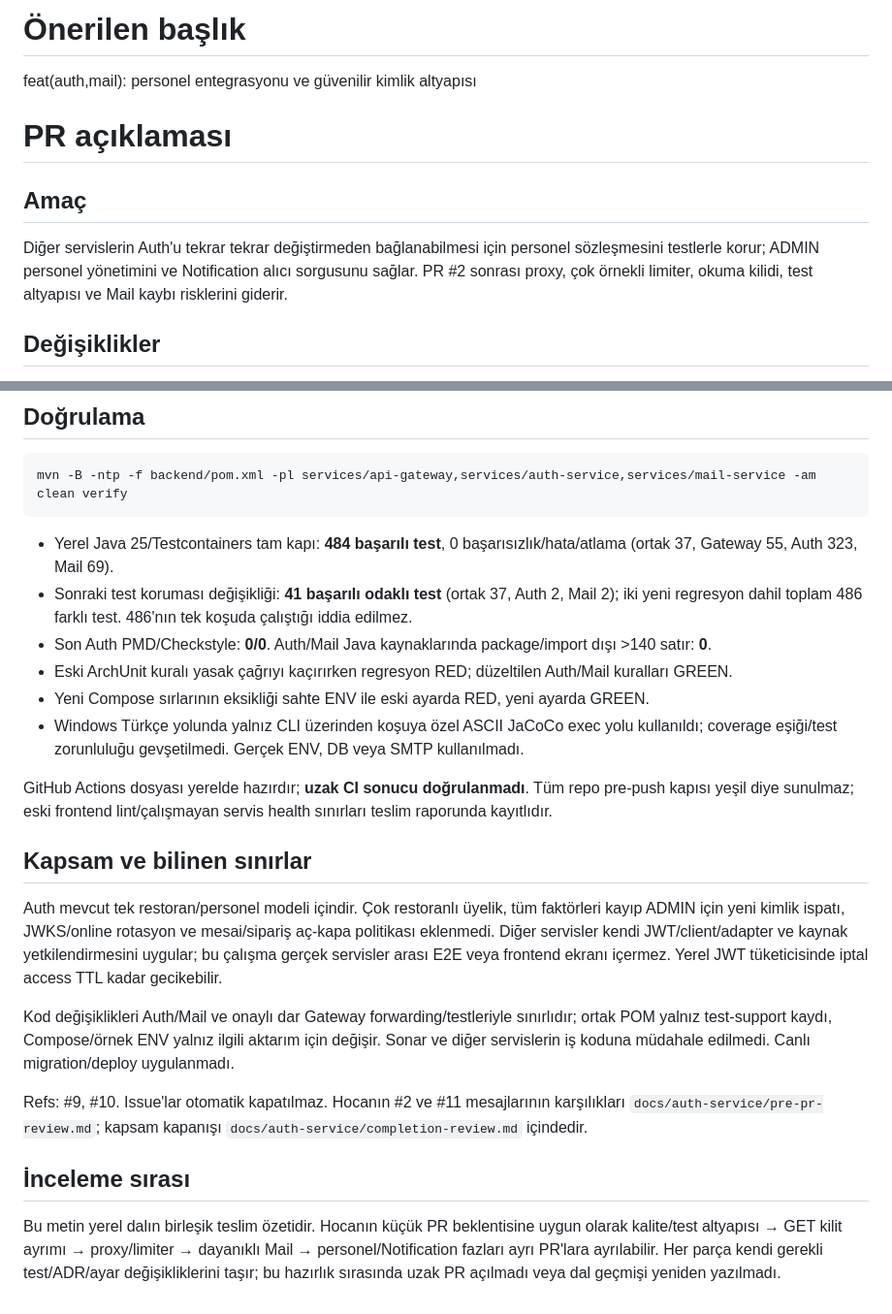
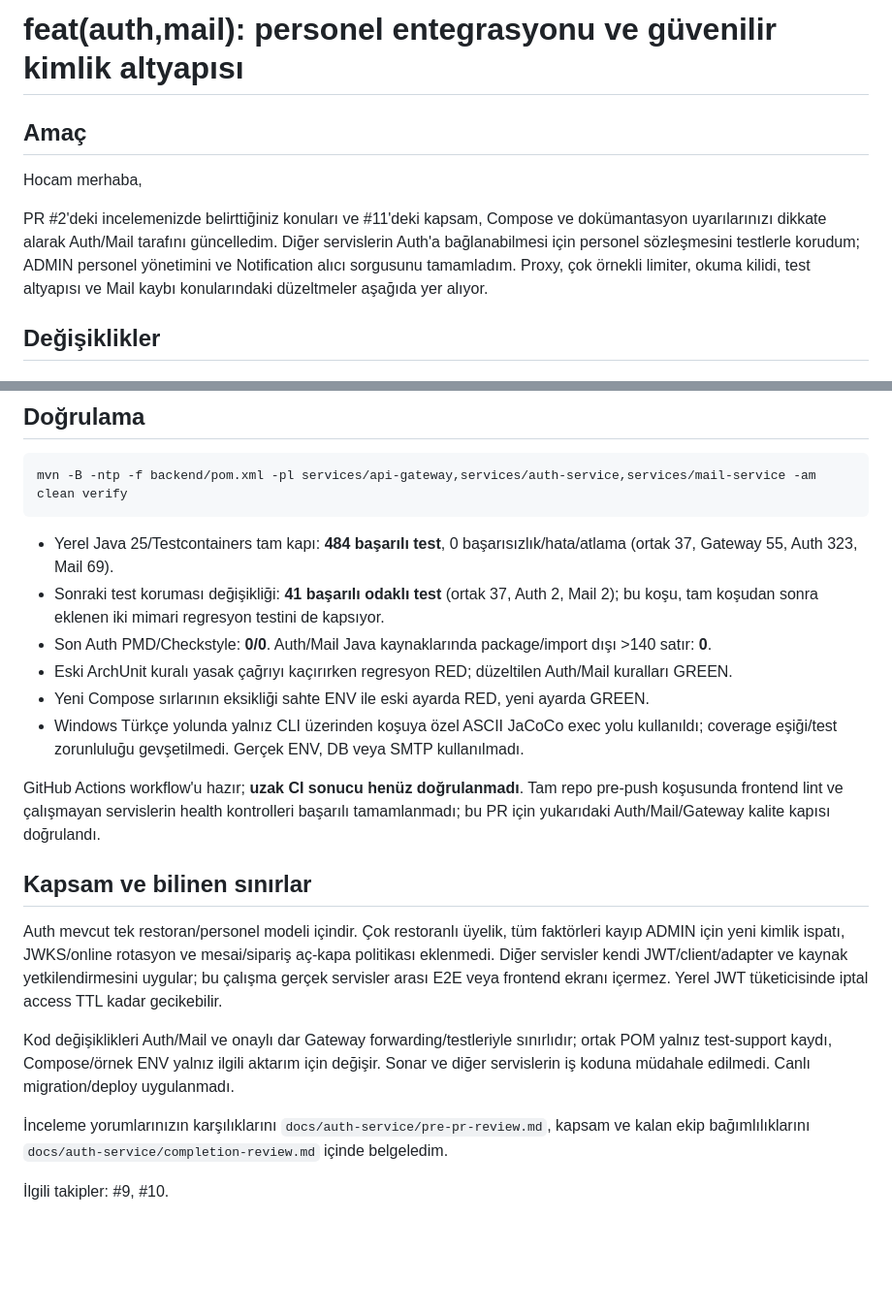
Before and after one commit to software-lecture-labs/Restofy, a Markdown page: docs/auth-service/pr-message.md, 2 parts joined by grey strips. Shown at 97% size. Drawn GitHub-style; blank space fills up the shorter version.

Commit message:
docs(auth): PR açıklamasını inceleyiciye yönelik düzenle

```diff
--- a/docs/auth-service/pr-message.md
+++ b/docs/auth-service/pr-message.md
@@ -1,14 +1,14 @@
-# Önerilen başlık
-
-feat(auth,mail): personel entegrasyonu ve güvenilir kimlik altyapısı
-
-# PR açıklaması
+# feat(auth,mail): personel entegrasyonu ve güvenilir kimlik altyapısı
 
 ## Amaç
 
-Diğer servislerin Auth'u tekrar tekrar değiştirmeden bağlanabilmesi için personel sözleşmesini
-testlerle korur; ADMIN personel yönetimini ve Notification alıcı sorgusunu sağlar. PR #2 sonrası
-proxy, çok örnekli limiter, okuma kilidi, test altyapısı ve Mail kaybı risklerini giderir.
+Hocam merhaba,
+
+PR #2'deki incelemenizde belirttiğiniz konuları ve #11'deki kapsam, Compose ve dokümantasyon
+uyarılarınızı dikkate alarak Auth/Mail tarafını güncelledim. Diğer servislerin Auth'a bağlanabilmesi
+için personel sözleşmesini testlerle korudum; ADMIN personel yönetimini ve Notification alıcı
+sorgusunu tamamladım. Proxy, çok örnekli limiter, okuma kilidi, test altyapısı ve Mail kaybı
+konularındaki düzeltmeler aşağıda yer alıyor.
 
 ## Değişiklikler
 
@@ -47,15 +47,16 @@ mvn -B -ntp -f backend/pom.xml -pl services/api-gateway,services/auth-service,se
 - Yerel Java 25/Testcontainers tam kapı: **484 başarılı test**, 0 başarısızlık/hata/atlama
   (ortak 37, Gateway 55, Auth 323, Mail 69).
 - Sonraki test koruması değişikliği: **41 başarılı odaklı test** (ortak 37, Auth 2, Mail 2);
-  iki yeni regresyon dahil toplam 486 farklı test. 486'nın tek koşuda çalıştığı iddia edilmez.
+  bu koşu, tam koşudan sonra eklenen iki mimari regresyon testini de kapsıyor.
 - Son Auth PMD/Checkstyle: **0/0**. Auth/Mail Java kaynaklarında package/import dışı >140 satır: **0**.
 - Eski ArchUnit kuralı yasak çağrıyı kaçırırken regresyon RED; düzeltilen Auth/Mail kuralları GREEN.
 - Yeni Compose sırlarının eksikliği sahte ENV ile eski ayarda RED, yeni ayarda GREEN.
 - Windows Türkçe yolunda yalnız CLI üzerinden koşuya özel ASCII JaCoCo exec yolu kullanıldı;
   coverage eşiği/test zorunluluğu gevşetilmedi. Gerçek ENV, DB veya SMTP kullanılmadı.
 
-GitHub Actions dosyası yerelde hazırdır; **uzak CI sonucu doğrulanmadı**. Tüm repo pre-push kapısı
-yeşil diye sunulmaz; eski frontend lint/çalışmayan servis health sınırları teslim raporunda kayıtlıdır.
+GitHub Actions workflow'u hazır; **uzak CI sonucu henüz doğrulanmadı**.
+Tam repo pre-push koşusunda frontend lint ve çalışmayan servislerin health kontrolleri
+başarılı tamamlanmadı; bu PR için yukarıdaki Auth/Mail/Gateway kalite kapısı doğrulandı.
 
 ## Kapsam ve bilinen sınırlar
 
@@ -68,12 +69,7 @@ Kod değişiklikleri Auth/Mail ve onaylı dar Gateway forwarding/testleriyle sı
 ortak POM yalnız test-support kaydı, Compose/örnek ENV yalnız ilgili aktarım için değişir.
 Sonar ve diğer servislerin iş koduna müdahale edilmedi. Canlı migration/deploy uygulanmadı.
 
-Refs: #9, #10. Issue'lar otomatik kapatılmaz. Hocanın #2 ve #11 mesajlarının karşılıkları
-`docs/auth-service/pre-pr-review.md`; kapsam kapanışı `docs/auth-service/completion-review.md` içindedir.
+İnceleme yorumlarınızın karşılıklarını `docs/auth-service/pre-pr-review.md`, kapsam ve
+kalan ekip bağımlılıklarını `docs/auth-service/completion-review.md` içinde belgeledim.
 
-## İnceleme sırası
-
-Bu metin yerel dalın birleşik teslim özetidir. Hocanın küçük PR beklentisine uygun olarak
-kalite/test altyapısı → GET kilit ayrımı → proxy/limiter → dayanıklı Mail → personel/Notification
-fazları ayrı PR'lara ayrılabilir. Her parça kendi gerekli test/ADR/ayar değişikliklerini taşır;
-bu hazırlık sırasında uzak PR açılmadı veya dal geçmişi yeniden yazılmadı.
+İlgili takipler: #9, #10.
```
